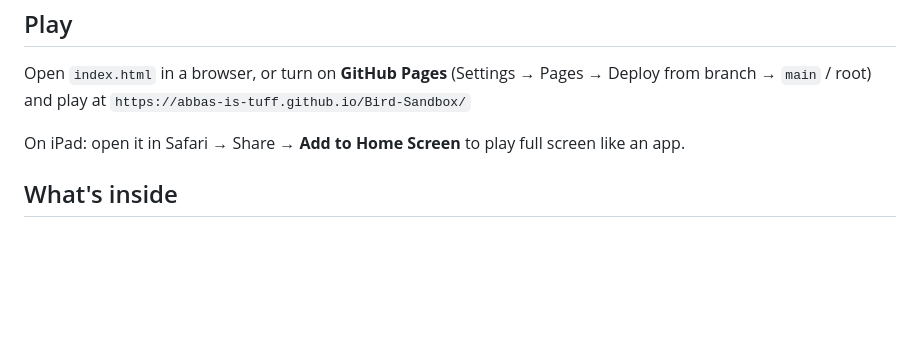
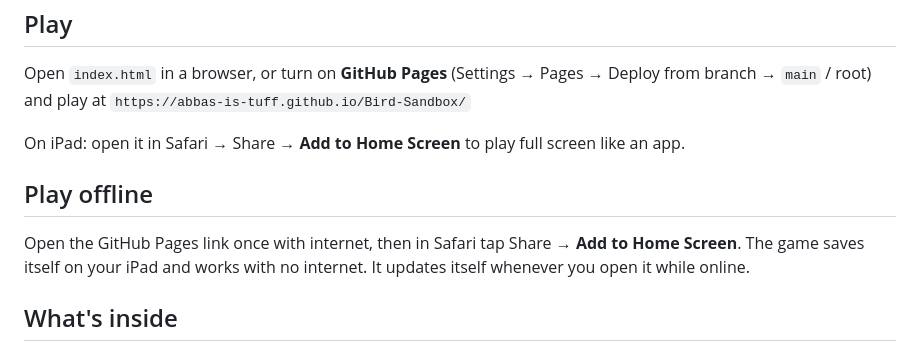
Before and after one commit to Abbas-is-tuff/Bird-Sandbox, a Markdown page: README.md, the part around the change. Drawn GitHub-style; blank space fills up the shorter version.

Commit message:
Play offline: add web app manifest and service worker
Co-Authored-By: Claude Opus 5.5 <noreply@anthropic.com>
Claude-Session: https://claude.ai/code/session_01QtHewL3iV2ewZa2P7gLpaW

```diff
--- a/README.md
+++ b/README.md
@@ -10,6 +10,9 @@ Open `index.html` in a browser, or turn on **GitHub Pages** (Settings → Pages
 
 On iPad: open it in Safari → Share → **Add to Home Screen** to play full screen like an app.
 
+## Play offline
+Open the GitHub Pages link once with internet, then in Safari tap Share → **Add to Home Screen**. The game saves itself on your iPad and works with no internet. It updates itself whenever you open it while online.
+
 ## What's inside
 - 10 maps: Meadow, Beach, Snowy Mountains, Desert, Jungle, Farm, Savanna, City Park, the Moon and an Empty world
 - 60+ birds and 35+ animals with ragdoll physics — limbs can snap off, they catch fire, swim, fly and fight back
```
Also changed, not shown: logo/icon-192.png (added), 3 other files.
